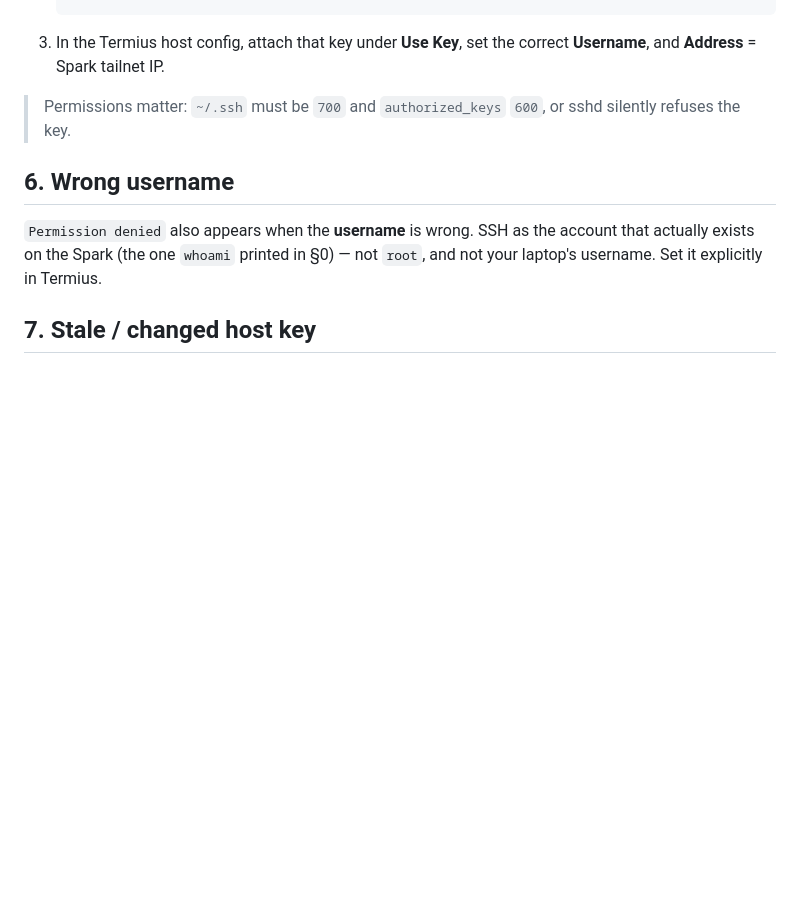
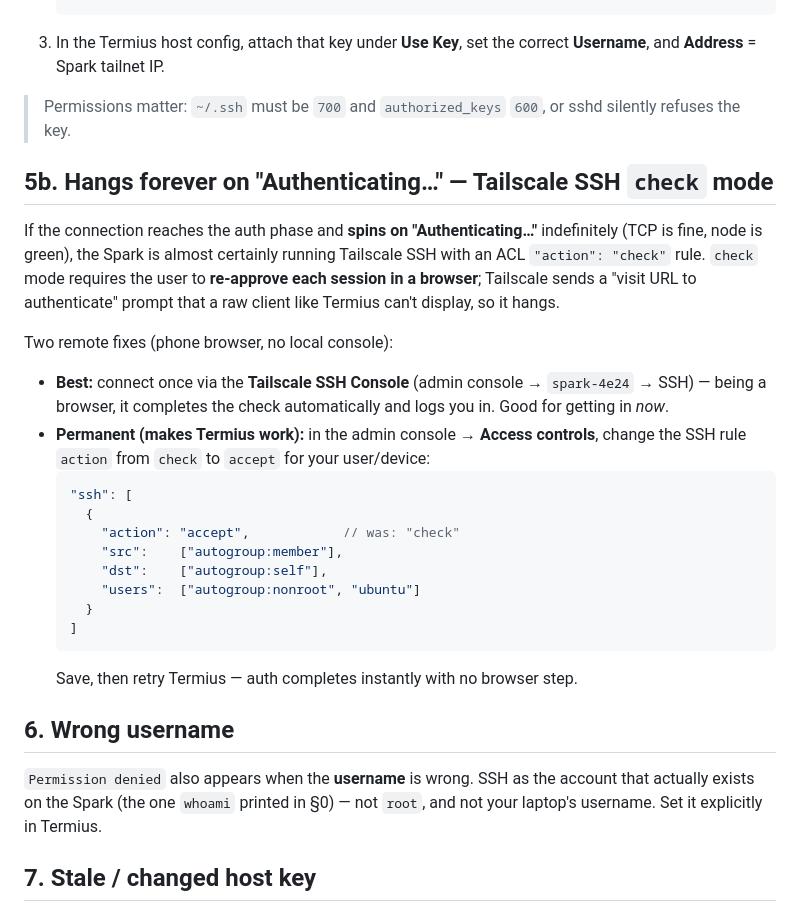
Before and after one commit to drwfish/GAITest1, a Markdown page: docs/spark-tailscale-termius-ssh.md, the part around the change. GitHub-like rendering; blank space fills up the shorter version.

Commit message:
Document 'Authenticating...' hang caused by Tailscale SSH check mode

````diff
--- a/docs/spark-tailscale-termius-ssh.md
+++ b/docs/spark-tailscale-termius-ssh.md
@@ -183,6 +183,33 @@ real local account on the Spark (see §6).
 > Permissions matter: `~/.ssh` must be `700` and `authorized_keys` `600`, or
 > sshd silently refuses the key.
 
+## 5b. Hangs forever on "Authenticating…" — Tailscale SSH `check` mode
+
+If the connection reaches the auth phase and **spins on "Authenticating…"**
+indefinitely (TCP is fine, node is green), the Spark is almost certainly running
+Tailscale SSH with an ACL `"action": "check"` rule. `check` mode requires the
+user to **re-approve each session in a browser**; Tailscale sends a "visit URL to
+authenticate" prompt that a raw client like Termius can't display, so it hangs.
+
+Two remote fixes (phone browser, no local console):
+
+- **Best:** connect once via the **Tailscale SSH Console** (admin console →
+  `spark-4e24` → SSH) — being a browser, it completes the check automatically and
+  logs you in. Good for getting in *now*.
+- **Permanent (makes Termius work):** in the admin console → **Access controls**,
+  change the SSH rule `action` from `check` to `accept` for your user/device:
+  ```jsonc
+  "ssh": [
+    {
+      "action": "accept",            // was: "check"
+      "src":    ["autogroup:member"],
+      "dst":    ["autogroup:self"],
+      "users":  ["autogroup:nonroot", "ubuntu"]
+    }
+  ]
+  ```
+  Save, then retry Termius — auth completes instantly with no browser step.
+
 ## 6. Wrong username
 
 `Permission denied` also appears when the **username** is wrong. SSH as the
````
